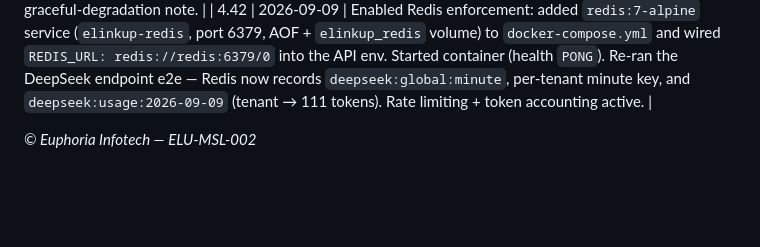
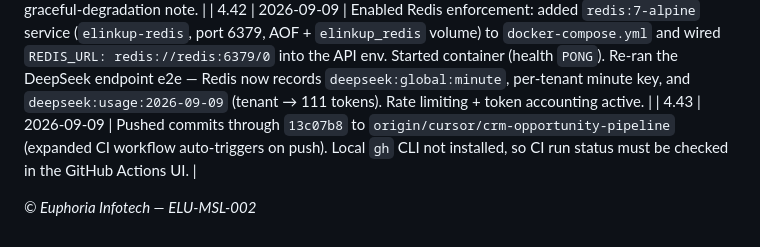
Before and after one commit to Avijr2022/elu-crm, a Markdown page: Documentation/ELU-MSL-002-CRM-Build-Tracker.md, the part around the change. Rendered like a GitHub page; blank space fills up the shorter version.

Commit message:
docs(tracker): note CI verification path (4.43)

```diff
--- a/Documentation/ELU-MSL-002-CRM-Build-Tracker.md
+++ b/Documentation/ELU-MSL-002-CRM-Build-Tracker.md
@@ -89,5 +89,6 @@
 | 4.40 | 2026-09-09 | Restarted the local backend on `:8000` with the rotated `DEEPSEEK_API_KEY` in its process env (new process 2100). Health check `200` (`{"status":"ok","app":"E-LinkUp"}`). The `/api/v1/integrations/deepseek/generate` endpoint now runs with the new key. |
 | 4.41 | 2026-09-09 | Made the DeepSeek limiter resilient: `app/utils/redis_rate_limiter.py` adds short (2s) connect/IO timeouts and a fail-open `rate_allowed_or_fail_open()`; `app/api/v1/integrations/deepseek.py` pings Redis and logs a warning instead of 500ing when Redis is down. Added `scripts/e2e_deepseek_endpoint.py` and verified end-to-end through the running server with the rotated key: `generate 200`, `deepseek-v4-flash`, status `completed`, ~110 tokens. README updated with graceful-degradation note. |
 | 4.42 | 2026-09-09 | Enabled Redis enforcement: added `redis:7-alpine` service (`elinkup-redis`, port 6379, AOF + `elinkup_redis` volume) to `docker-compose.yml` and wired `REDIS_URL: redis://redis:6379/0` into the API env. Started container (health `PONG`). Re-ran the DeepSeek endpoint e2e — Redis now records `deepseek:global:minute`, per-tenant minute key, and `deepseek:usage:2026-09-09` (tenant → 111 tokens). Rate limiting + token accounting active. |
+| 4.43 | 2026-09-09 | Pushed commits through `13c07b8` to `origin/cursor/crm-opportunity-pipeline` (expanded CI workflow auto-triggers on push). Local `gh` CLI not installed, so CI run status must be checked in the GitHub Actions UI. |
 
 *© Euphoria Infotech — ELU-MSL-002*
```
